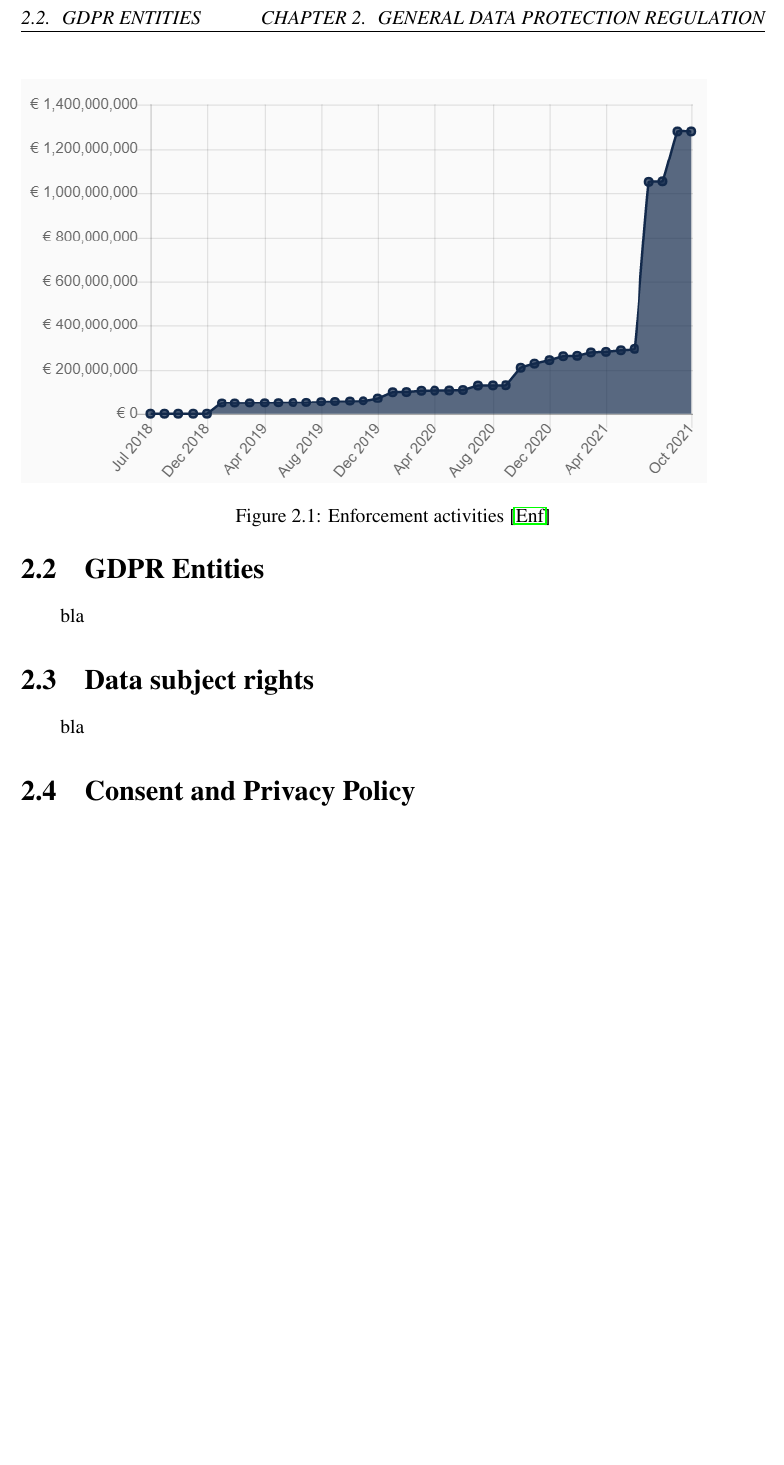
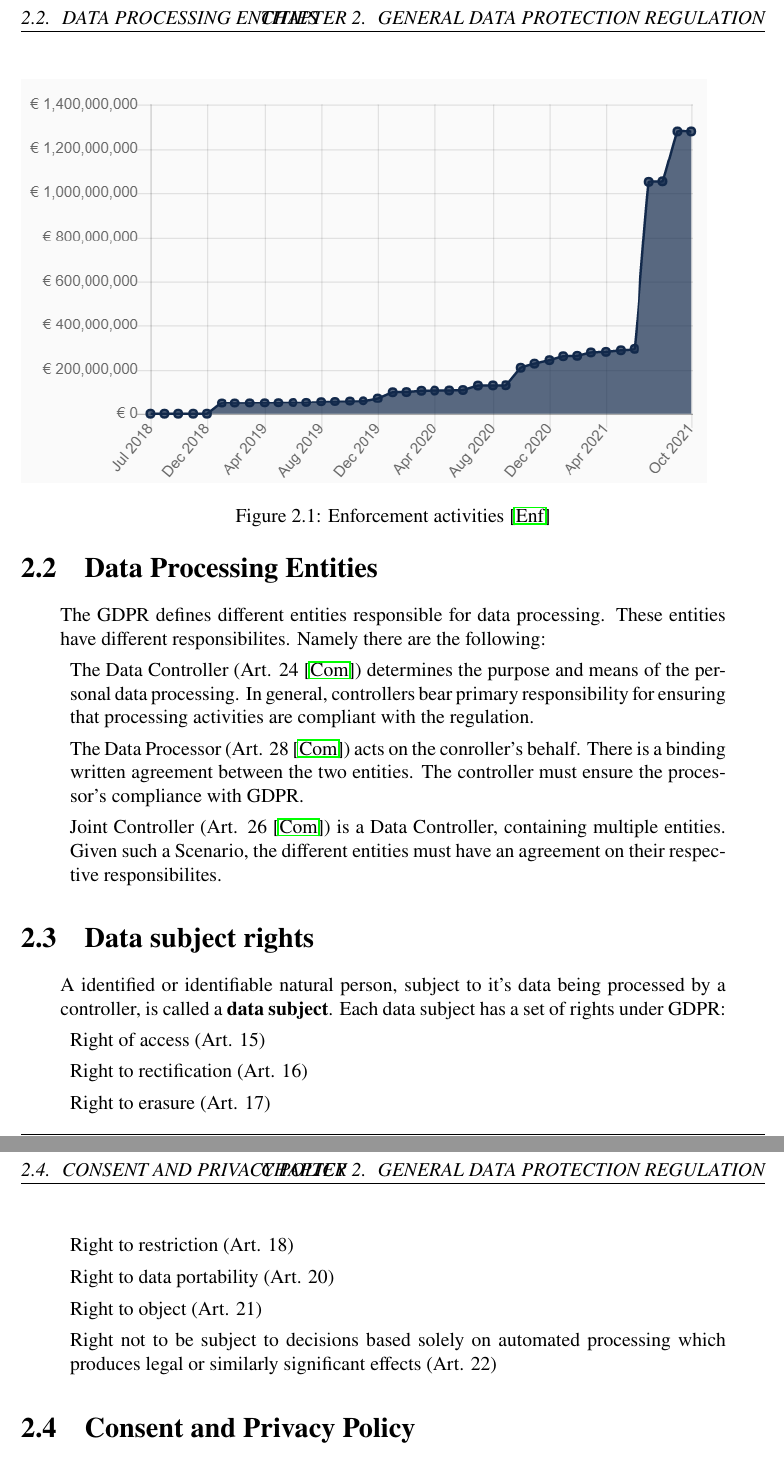
Before and after one commit to M4RZ1997/seminar_human_smart_cities, a LaTeX thesis (Report/crowd_sourcing_and_gdpr.tex): part of page 6 of 10 before the commit and two parts of pages 6 and 7 of 11 after it, the two joined at a grey line, cut so that both start at the same text, the shorter picture padded with empty space. Compiled offline with pdfLaTeX.

Commit message:
add Data Processing Entities

```diff
--- a/Report/crowd_sourcing_and_gdpr.tex
+++ b/Report/crowd_sourcing_and_gdpr.tex
@@ -73,14 +73,36 @@
 	\textbf{Data processing} means any operation or set of operations performed upon personal data or sets of personal data, whether or not by automated means, such as collection, recording, organisation, structuring, storage, adaptation or alternation, retrieval, consultation, use, disclosure by transmission, dissemination or otherwise making available, alignment or combination, restriction, erasure or destruction.
 	\closesection
 
-	\section{GDPR Entities}
+	\section{Data Processing Entities}
 	\startsection
-	bla
+	The GDPR defines different entities responsible for data processing. These entities have different responsibilites.
+	Namely there are the following:
+	\begin{enumerate}[]
+		\item The Data Controller (Art. 24 \cite{EUdataregulations2018})
+		determines the purpose and means of the personal data processing.
+		In general, controllers bear primary responsibility for ensuring that processing activities are compliant with the regulation.
+		\item The Data Processor (Art. 28 \cite{EUdataregulations2018})
+		acts on the conroller's behalf.
+		There is a binding written agreement between the two entities.
+		The controller must ensure the processor's compliance with GDPR.
+		\item Joint Controller (Art. 26 \cite{EUdataregulations2018}) is a Data Controller, containing multiple entities.
+		Given such a Scenario, the different entities must have an agreement on their respective responsibilites.
+	\end{enumerate}
 	\closesection
 
 	\section{Data subject rights}
 	\startsection
-	bla
+	A identified or identifiable natural person, subject to it's data being processed by a controller, is called a \textbf{data subject}.
+	Each data subject has a set of rights under GDPR:
+	\begin{enumerate}[]
+		\item Right of access (Art. 15)
+		\item Right to rectification (Art. 16)
+		\item Right to erasure (Art. 17)
+		\item Right to restriction (Art. 18)
+		\item Right to data portability (Art. 20)
+		\item Right to object (Art. 21)
+		\item Right not to be subject to decisions based solely on automated processing which produces legal or similarly significant effects (Art. 22)
+	\end{enumerate}
 	\closesection
 
 	\section{Consent and Privacy Policy}
```
Also changed, not shown: Report/references.bib (+7 -0 lines), Resources/data_privacy_laws.txt (+1 -0 lines).
